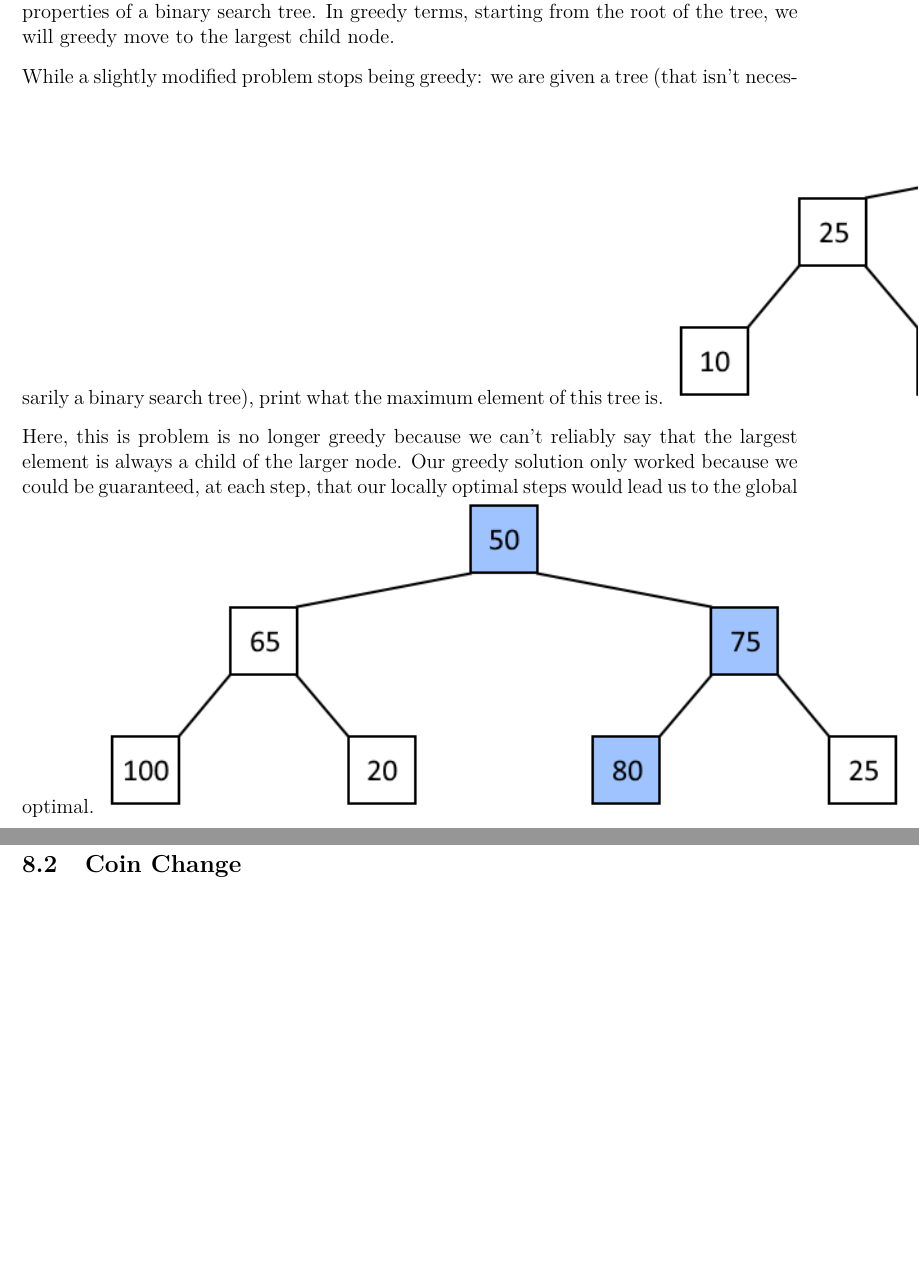
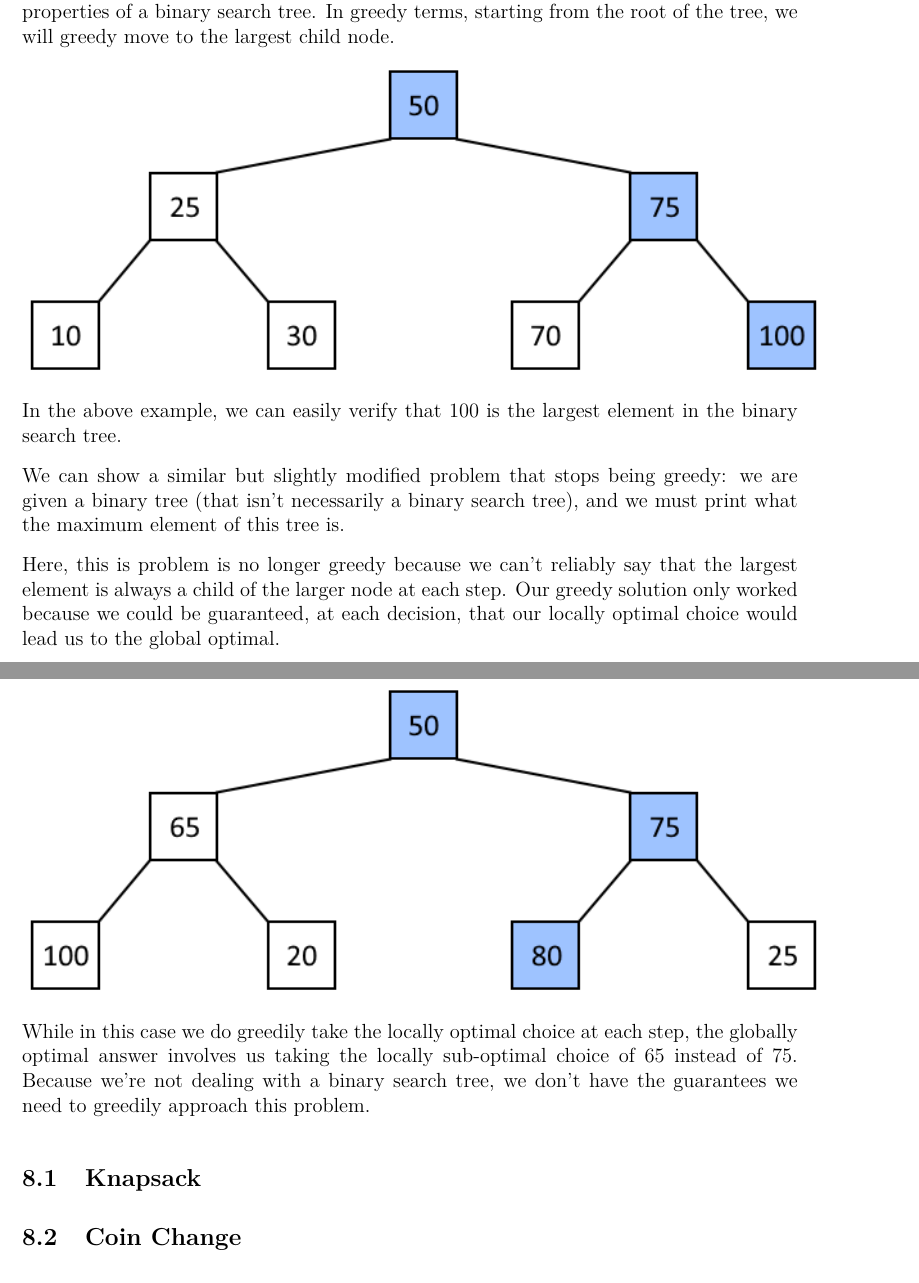
Before and after one commit to JarateKing/Competitive-Programming-Textbook, a LaTeX document (main.tex, which reads chapters/greedy-problems.tex): two parts of pages 47 and 48 of 59, joined at a grey line, cut so that both start at the same text, the shorter picture padded with empty space. Compiled offline with pdfLaTeX.

Commit message:
added more elaboration

```diff
--- a/chapters/greedy-problems.tex
+++ b/chapters/greedy-problems.tex
@@ -6,11 +6,17 @@ For example, a simple greedy problem might look like: we are given a binary sear
 
 The greedy solution to this problem is to always traverse to the right of the tree until we end up at a leaf node. This leaf node is the largest element of the tree, guaranteed by the properties of a binary search tree. In greedy terms, starting from the root of the tree, we will greedy move to the largest child node.
 
-While a slightly modified problem stops being greedy: we are given a tree (that isn't necessarily a binary search tree), print what the maximum element of this tree is.
 {\centering \includegraphics{images/greedy/greedy_tree_1.png}}
 
-Here, this is problem is no longer greedy because we can't reliably say that the largest element is always a child of the larger node. Our greedy solution only worked because we could be guaranteed, at each step, that our locally optimal steps would lead us to the global optimal.
+In the above example, we can easily verify that 100 is the largest element in the binary search tree.
+
+We can show a similar but slightly modified problem that stops being greedy: we are given a binary tree (that isn't necessarily a binary search tree), and we must print what the maximum element of this tree is.
+
+Here, this is problem is no longer greedy because we can't reliably say that the largest element is always a child of the larger node at each step. Our greedy solution only worked because we could be guaranteed, at each decision, that our locally optimal choice would lead us to the global optimal.
+
 {\centering \includegraphics{images/greedy/greedy_tree_2.png}}
+
+While in this case we do greedily take the locally optimal choice at each step, the globally optimal answer involves us taking the locally sub-optimal choice of 65 instead of 75. Because we're not dealing with a binary search tree, we don't have the guarantees we need to greedily approach this problem.
 
 \subsection{Knapsack}
 
```
